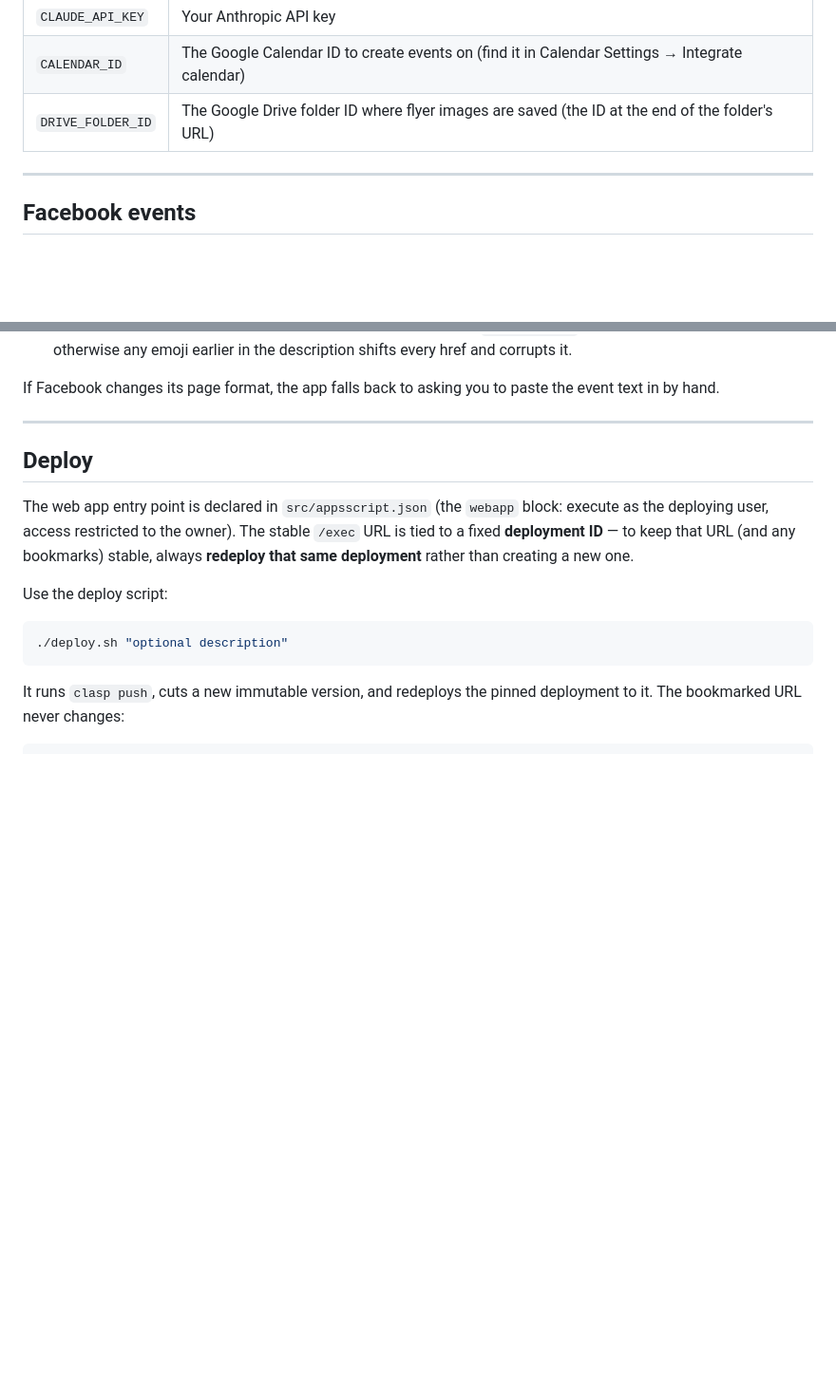
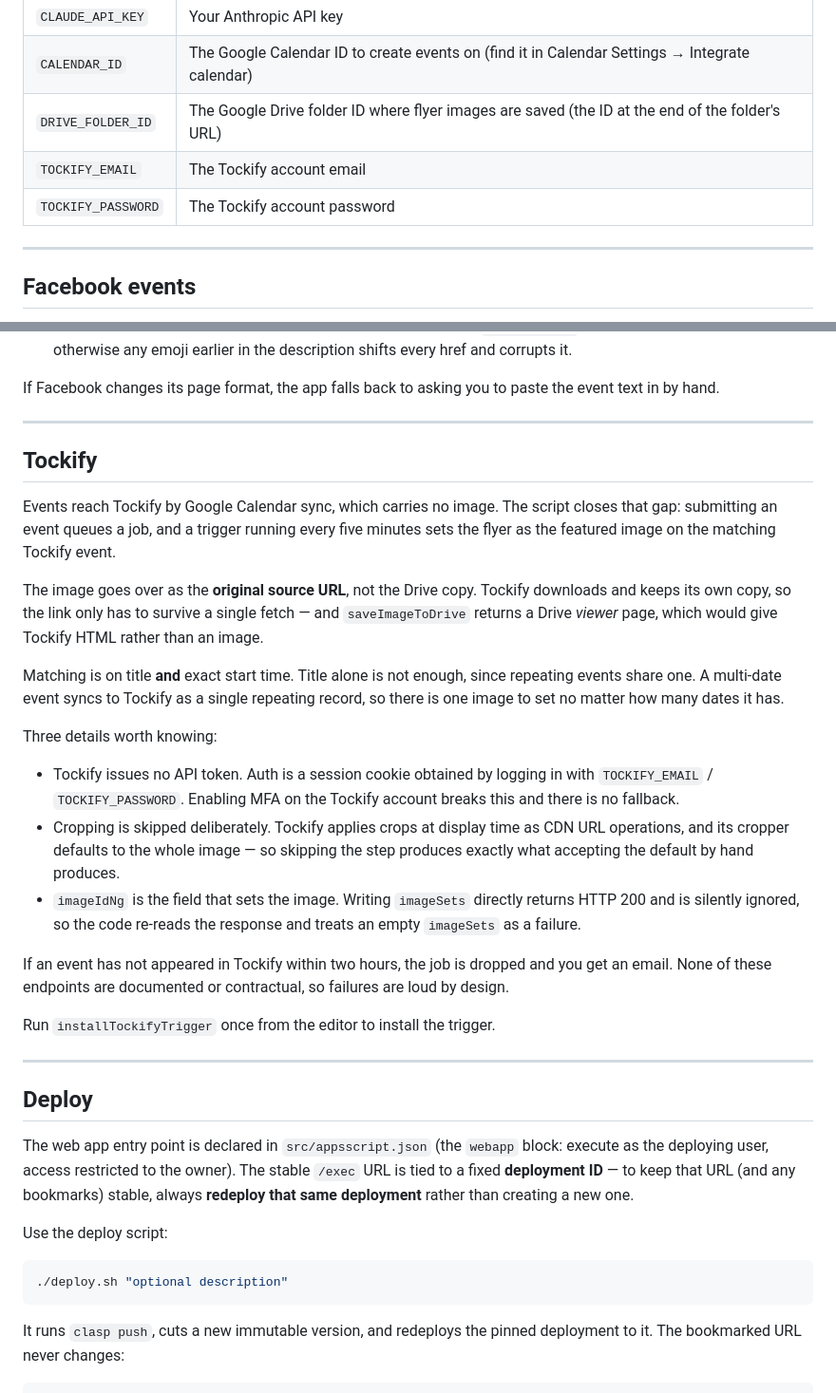
Before and after one commit to mymikemiller/event-automation, a Markdown page: README.md, 2 parts joined by grey strips. Shown at 95% size. GitHub-like rendering; blank space fills up the shorter version.

Commit message:
docs: document Tockify image automation
Co-Authored-By: Claude Opus 5 <noreply@anthropic.com>

```diff
--- a/README.md
+++ b/README.md
@@ -61,6 +61,8 @@ In the Apps Script editor, go to **Project Settings → Script Properties** and
 | `CLAUDE_API_KEY` | Your Anthropic API key |
 | `CALENDAR_ID` | The Google Calendar ID to create events on (find it in Calendar Settings → Integrate calendar) |
 | `DRIVE_FOLDER_ID` | The Google Drive folder ID where flyer images are saved (the ID at the end of the folder's URL) |
+| `TOCKIFY_EMAIL` | The Tockify account email |
+| `TOCKIFY_PASSWORD` | The Tockify account password |
 
 ---
 
@@ -88,6 +90,41 @@ Two details worth knowing:
 
 If Facebook changes its page format, the app falls back to asking you to paste
 the event text in by hand.
+
+---
+
+## Tockify
+
+Events reach Tockify by Google Calendar sync, which carries no image. The script
+closes that gap: submitting an event queues a job, and a trigger running every
+five minutes sets the flyer as the featured image on the matching Tockify event.
+
+The image goes over as the **original source URL**, not the Drive copy. Tockify
+downloads and keeps its own copy, so the link only has to survive a single
+fetch — and `saveImageToDrive` returns a Drive *viewer* page, which would give
+Tockify HTML rather than an image.
+
+Matching is on title **and** exact start time. Title alone is not enough, since
+repeating events share one. A multi-date event syncs to Tockify as a single
+repeating record, so there is one image to set no matter how many dates it has.
+
+Three details worth knowing:
+
+- Tockify issues no API token. Auth is a session cookie obtained by logging in
+  with `TOCKIFY_EMAIL` / `TOCKIFY_PASSWORD`. Enabling MFA on the Tockify account
+  breaks this and there is no fallback.
+- Cropping is skipped deliberately. Tockify applies crops at display time as CDN
+  URL operations, and its cropper defaults to the whole image — so skipping the
+  step produces exactly what accepting the default by hand produces.
+- `imageIdNg` is the field that sets the image. Writing `imageSets` directly
+  returns HTTP 200 and is silently ignored, so the code re-reads the response
+  and treats an empty `imageSets` as a failure.
+
+If an event has not appeared in Tockify within two hours, the job is dropped and
+you get an email. None of these endpoints are documented or contractual, so
+failures are loud by design.
+
+Run `installTockifyTrigger` once from the editor to install the trigger.
 
 ---
 
```
